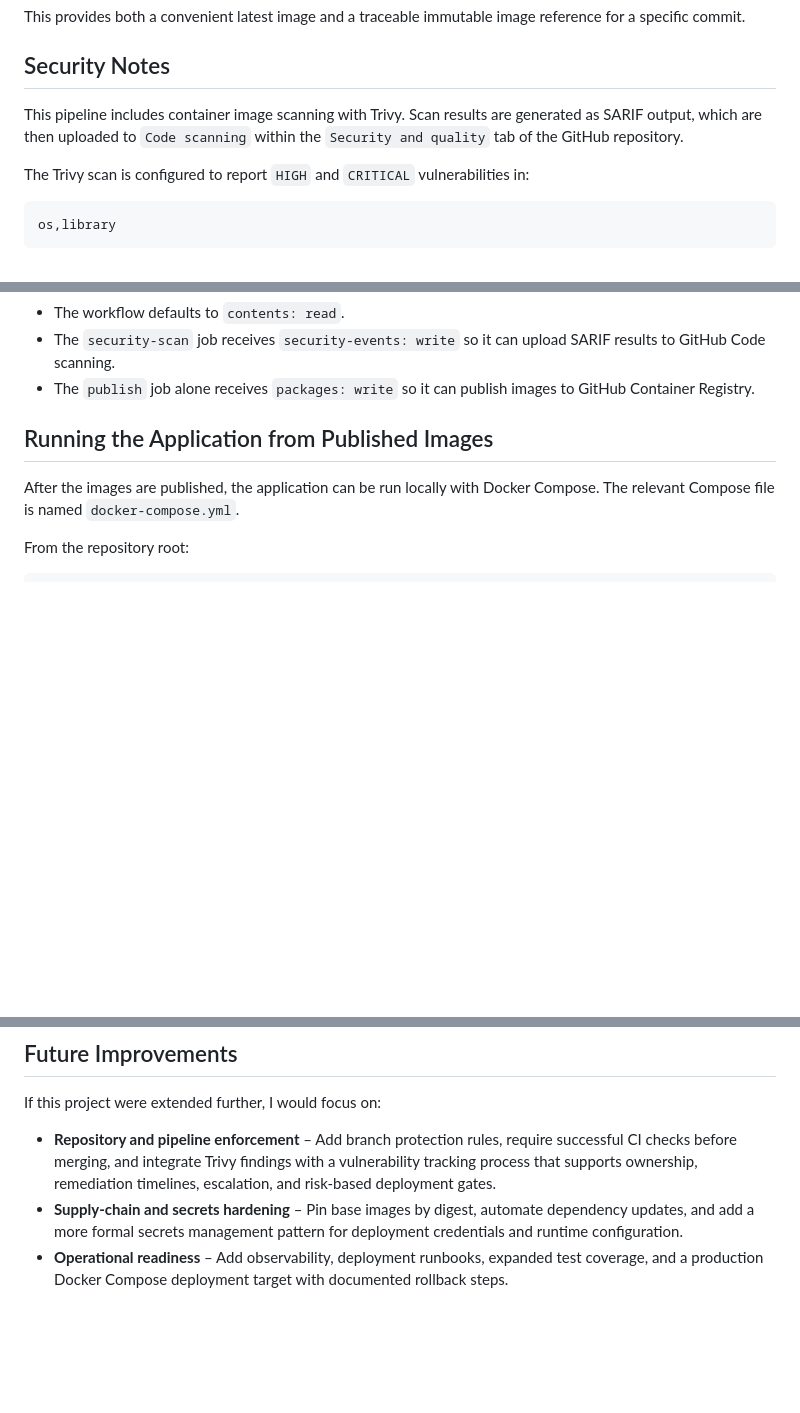
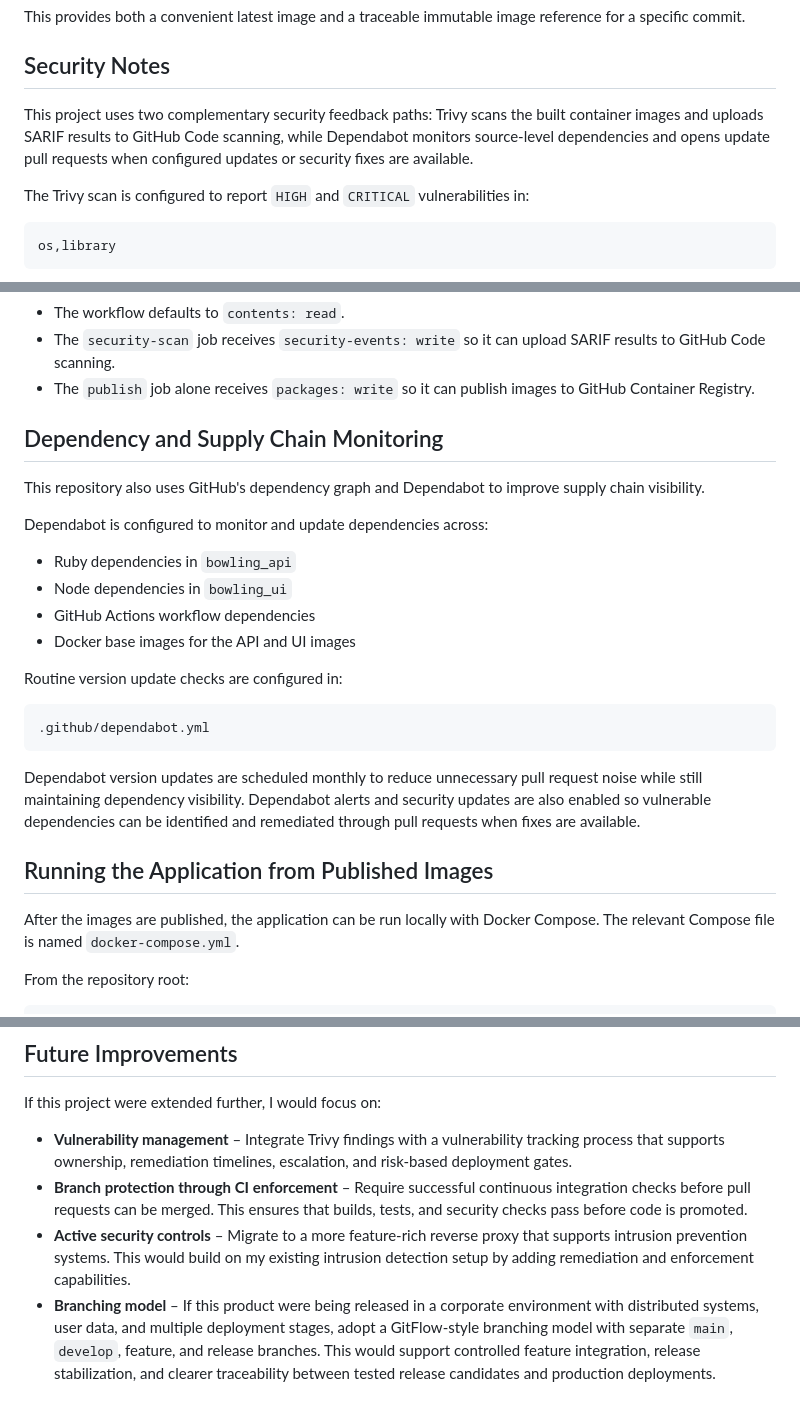
Before and after one commit to kabaize/bowling-game-scorer, a Markdown page: README.md, 3 parts joined by grey strips. Drawn GitHub-style; blank space fills up the shorter version.

````diff
--- a/README.md
+++ b/README.md
@@ -74,7 +74,7 @@ This provides both a convenient latest image and a traceable immutable image ref
 
 ## Security Notes
 
-This pipeline includes container image scanning with Trivy. Scan results are generated as SARIF output, which are then uploaded to `Code scanning` within the `Security and quality` tab of the GitHub repository.
+This project uses two complementary security feedback paths: Trivy scans the built container images and uploads SARIF results to GitHub Code scanning, while Dependabot monitors source-level dependencies and opens update pull requests when configured updates or security fixes are available.
 
 The Trivy scan is configured to report `HIGH` and `CRITICAL` vulnerabilities in:
 
@@ -96,6 +96,25 @@ The workflow also uses GitHub Actions token permissions with least privilege:
 - The workflow defaults to `contents: read`.
 - The `security-scan` job receives `security-events: write` so it can upload SARIF results to GitHub Code scanning.
 - The `publish` job alone receives `packages: write` so it can publish images to GitHub Container Registry.
+
+## Dependency and Supply Chain Monitoring
+
+This repository also uses GitHub's dependency graph and Dependabot to improve supply chain visibility.
+
+Dependabot is configured to monitor and update dependencies across:
+
+- Ruby dependencies in `bowling_api`
+- Node dependencies in `bowling_ui`
+- GitHub Actions workflow dependencies
+- Docker base images for the API and UI images
+
+Routine version update checks are configured in:
+
+```text
+.github/dependabot.yml
+```
+
+Dependabot version updates are scheduled monthly to reduce unnecessary pull request noise while still maintaining dependency visibility. Dependabot alerts and security updates are also enabled so vulnerable dependencies can be identified and remediated through pull requests when fixes are available.
 
 ## Running the Application from Published Images
 
@@ -239,6 +258,7 @@ docker rmi bowling-game-scorer-api:local bowling-game-scorer-ui:local
 
 If this project were extended further, I would focus on:
 
-- **Repository and pipeline enforcement** – Add branch protection rules, require successful CI checks before merging, and integrate Trivy findings with a vulnerability tracking process that supports ownership, remediation timelines, escalation, and risk-based deployment gates.
-- **Supply-chain and secrets hardening** – Pin base images by digest, automate dependency updates, and add a more formal secrets management pattern for deployment credentials and runtime configuration.
-- **Operational readiness** – Add observability, deployment runbooks, expanded test coverage, and a production Docker Compose deployment target with documented rollback steps.
+- **Vulnerability management** – Integrate Trivy findings with a vulnerability tracking process that supports ownership, remediation timelines, escalation, and risk-based deployment gates.
+- **Branch protection through CI enforcement** – Require successful continuous integration checks before pull requests can be merged. This ensures that builds, tests, and security checks pass before code is promoted.
+- **Active security controls** – Migrate to a more feature-rich reverse proxy that supports intrusion prevention systems. This would build on my existing intrusion detection setup by adding remediation and enforcement capabilities.
+- **Branching model** – If this product were being released in a corporate environment with distributed systems, user data, and multiple deployment stages, adopt a GitFlow-style branching model with separate `main`, `develop`, feature, and release branches. This would support controlled feature integration, release stabilization, and clearer traceability between tested release candidates and production deployments.
````
